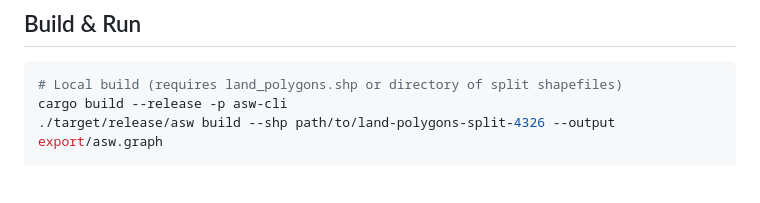
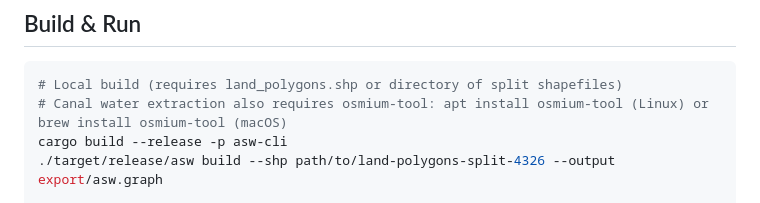
Before and after one commit to auto-sea-way/asw, a Markdown page: CLAUDE.md, the part around the change. Drawn GitHub-style; blank space fills up the shorter version.

Commit message:
docs: add osmium-tool prerequisite to CLAUDE.md Build & Run

````diff
--- a/CLAUDE.md
+++ b/CLAUDE.md
@@ -10,6 +10,7 @@ auto-sea-way — open source maritime auto-routing. Generates a global water-sur
 
 ```bash
 # Local build (requires land_polygons.shp or directory of split shapefiles)
+# Canal water extraction also requires osmium-tool: apt install osmium-tool (Linux) or brew install osmium-tool (macOS)
 cargo build --release -p asw-cli
 ./target/release/asw build --shp path/to/land-polygons-split-4326 --output export/asw.graph
 
````
